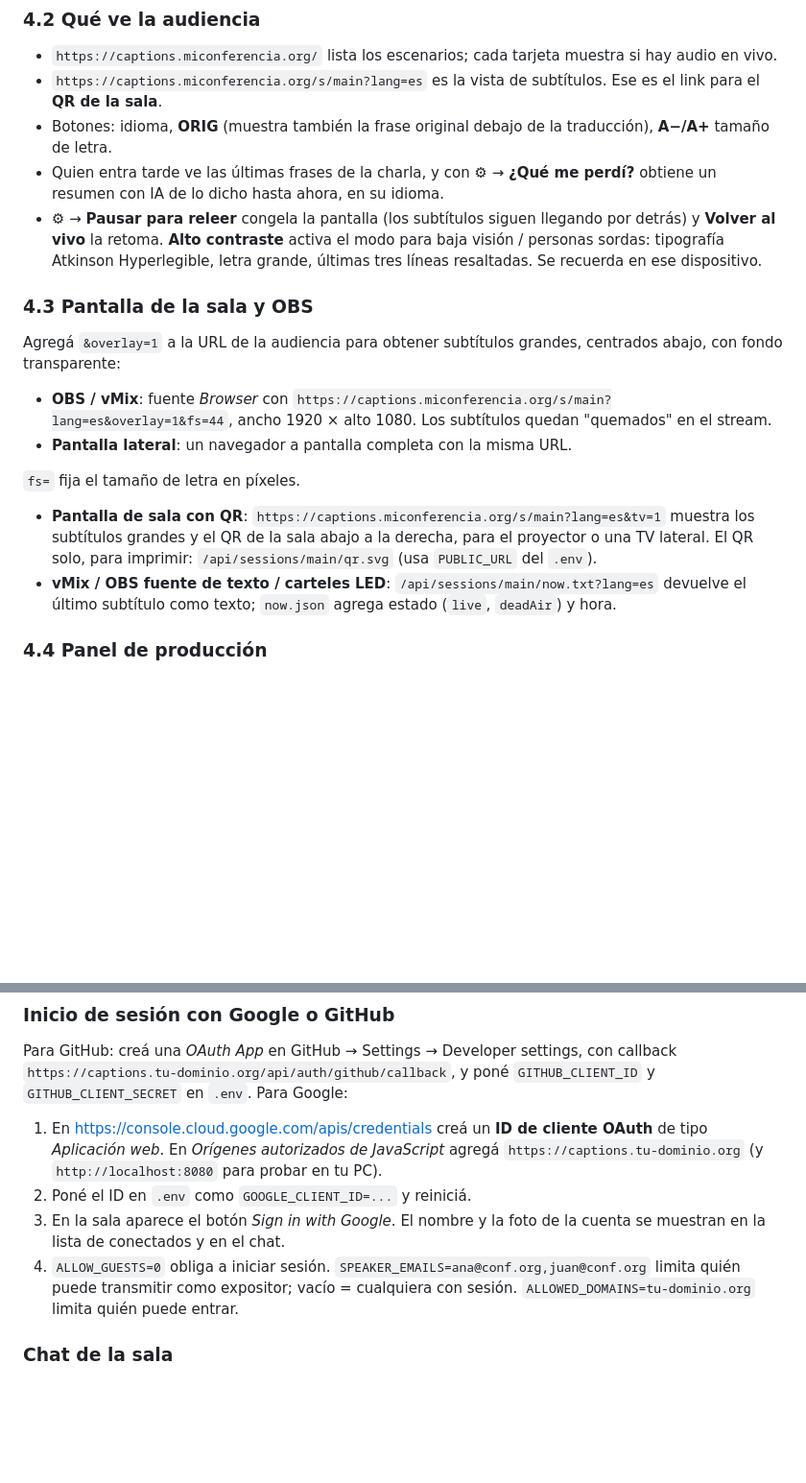
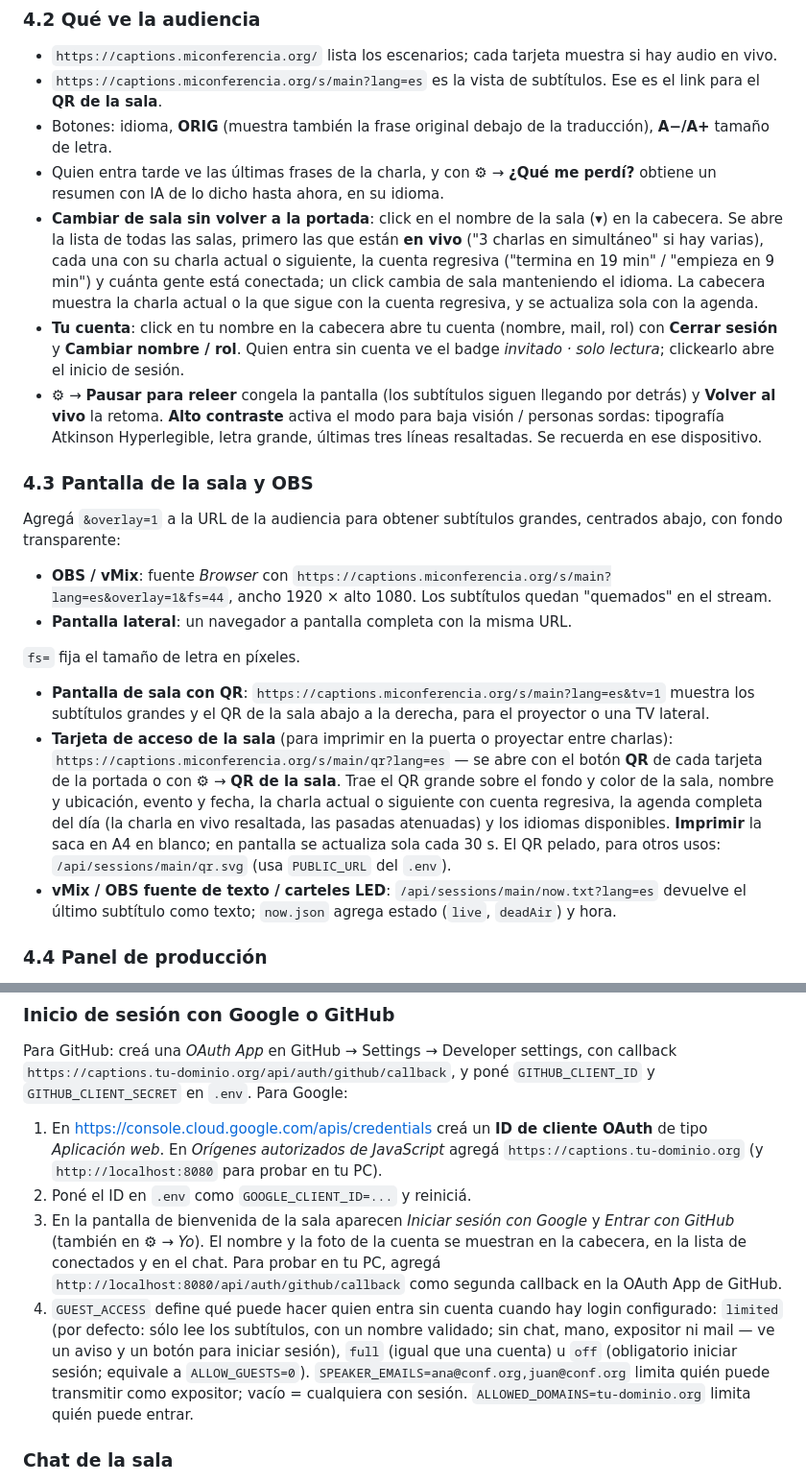
Before and after one commit to lucasmde/nerdearla-live-captions, a Markdown page: docs/MANUAL.md, 2 parts joined by grey strips. Shown at 96% size. Rendered like a GitHub page; blank space fills up the shorter version.

```diff
--- a/docs/MANUAL.md
+++ b/docs/MANUAL.md
@@ -119,6 +119,8 @@ Alternativas a la consola web:
 - `https://captions.miconferencia.org/s/main?lang=es` es la vista de subtítulos. Ese es el link para el **QR de la sala**.
 - Botones: idioma, **ORIG** (muestra también la frase original debajo de la traducción), **A−/A+** tamaño de letra.
 - Quien entra tarde ve las últimas frases de la charla, y con ⚙ → **¿Qué me perdí?** obtiene un resumen con IA de lo dicho hasta ahora, en su idioma.
+- **Cambiar de sala sin volver a la portada**: click en el nombre de la sala (▾) en la cabecera. Se abre la lista de todas las salas, primero las que están **en vivo** ("3 charlas en simultáneo" si hay varias), cada una con su charla actual o siguiente, la cuenta regresiva ("termina en 19 min" / "empieza en 9 min") y cuánta gente está conectada; un click cambia de sala manteniendo el idioma. La cabecera muestra la charla actual o la que sigue con la cuenta regresiva, y se actualiza sola con la agenda.
+- **Tu cuenta**: click en tu nombre en la cabecera abre tu cuenta (nombre, mail, rol) con **Cerrar sesión** y **Cambiar nombre / rol**. Quien entra sin cuenta ve el badge *invitado · solo lectura*; clickearlo abre el inicio de sesión.
 - ⚙ → **Pausar para releer** congela la pantalla (los subtítulos siguen llegando por detrás) y **Volver al vivo** la retoma. **Alto contraste** activa el modo para baja visión / personas sordas: tipografía Atkinson Hyperlegible, letra grande, últimas tres líneas resaltadas. Se recuerda en ese dispositivo.
 
 ### 4.3 Pantalla de la sala y OBS
@@ -130,7 +132,8 @@ Agregá `&overlay=1` a la URL de la audiencia para obtener subtítulos grandes,
 
 `fs=` fija el tamaño de letra en píxeles.
 
-- **Pantalla de sala con QR**: `https://captions.miconferencia.org/s/main?lang=es&tv=1` muestra los subtítulos grandes y el QR de la sala abajo a la derecha, para el proyector o una TV lateral. El QR solo, para imprimir: `/api/sessions/main/qr.svg` (usa `PUBLIC_URL` del `.env`).
+- **Pantalla de sala con QR**: `https://captions.miconferencia.org/s/main?lang=es&tv=1` muestra los subtítulos grandes y el QR de la sala abajo a la derecha, para el proyector o una TV lateral.
+- **Tarjeta de acceso de la sala** (para imprimir en la puerta o proyectar entre charlas): `https://captions.miconferencia.org/s/main/qr?lang=es` — se abre con el botón **QR** de cada tarjeta de la portada o con ⚙ → **QR de la sala**. Trae el QR grande sobre el fondo y color de la sala, nombre y ubicación, evento y fecha, la charla actual o siguiente con cuenta regresiva, la agenda completa del día (la charla en vivo resaltada, las pasadas atenuadas) y los idiomas disponibles. **Imprimir** la saca en A4 en blanco; en pantalla se actualiza sola cada 30 s. El QR pelado, para otros usos: `/api/sessions/main/qr.svg` (usa `PUBLIC_URL` del `.env`).
 - **vMix / OBS fuente de texto / carteles LED**: `/api/sessions/main/now.txt?lang=es` devuelve el último subtítulo como texto; `now.json` agrega estado (`live`, `deadAir`) y hora.
 
 ### 4.4 Panel de producción
@@ -189,8 +192,8 @@ Para GitHub: creá una *OAuth App* en GitHub → Settings → Developer settings
 
 1. En https://console.cloud.google.com/apis/credentials creá un **ID de cliente OAuth** de tipo *Aplicación web*. En *Orígenes autorizados de JavaScript* agregá `https://captions.tu-dominio.org` (y `http://localhost:8080` para probar en tu PC).
 2. Poné el ID en `.env` como `GOOGLE_CLIENT_ID=...` y reiniciá.
-3. En la sala aparece el botón *Sign in with Google*. El nombre y la foto de la cuenta se muestran en la lista de conectados y en el chat.
-4. `ALLOW_GUESTS=0` obliga a iniciar sesión. `SPEAKER_EMAILS=ana@conf.org,juan@conf.org` limita quién puede transmitir como expositor; vacío = cualquiera con sesión. `ALLOWED_DOMAINS=tu-dominio.org` limita quién puede entrar.
+3. En la pantalla de bienvenida de la sala aparecen *Iniciar sesión con Google* y *Entrar con GitHub* (también en ⚙ → *Yo*). El nombre y la foto de la cuenta se muestran en la cabecera, en la lista de conectados y en el chat. Para probar en tu PC, agregá `http://localhost:8080/api/auth/github/callback` como segunda callback en la OAuth App de GitHub.
+4. `GUEST_ACCESS` define qué puede hacer quien entra sin cuenta cuando hay login configurado: `limited` (por defecto: sólo lee los subtítulos, con un nombre validado; sin chat, mano, expositor ni mail — ve un aviso y un botón para iniciar sesión), `full` (igual que una cuenta) u `off` (obligatorio iniciar sesión; equivale a `ALLOW_GUESTS=0`). `SPEAKER_EMAILS=ana@conf.org,juan@conf.org` limita quién puede transmitir como expositor; vacío = cualquiera con sesión. `ALLOWED_DOMAINS=tu-dominio.org` limita quién puede entrar.
 
 ### Chat de la sala
 
```
